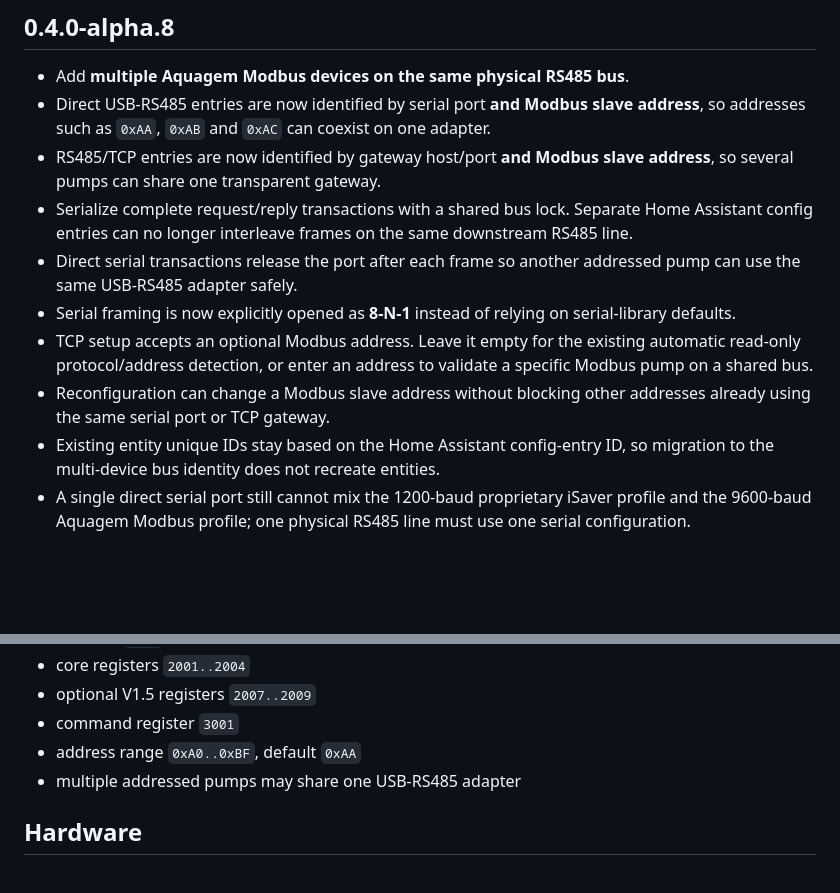
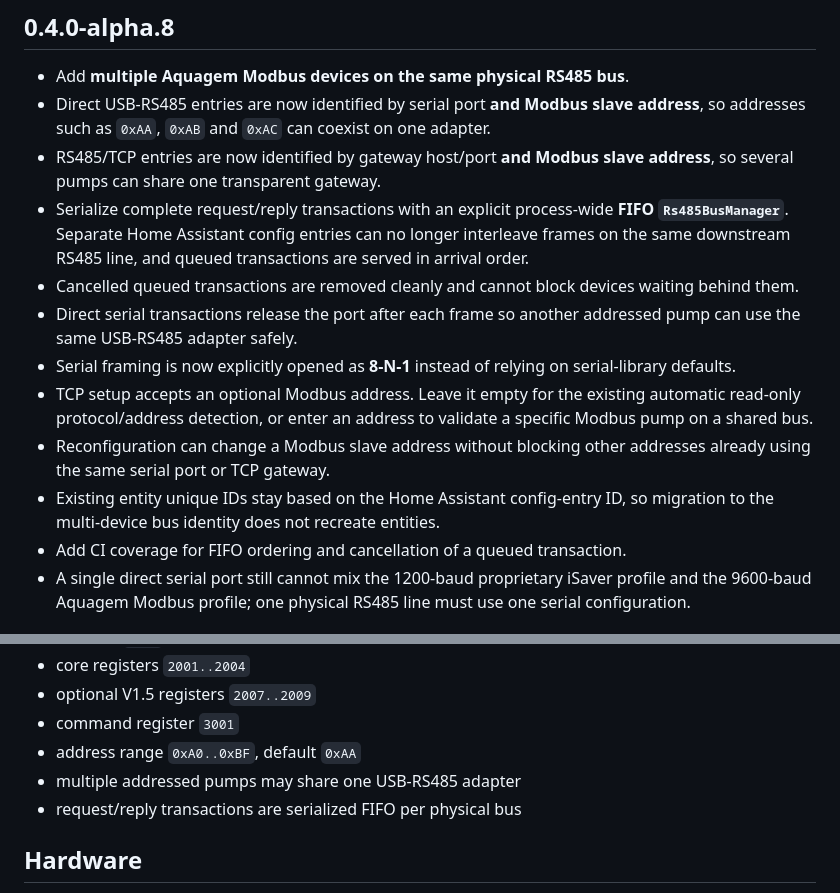
Before and after one commit to jptstar/ha-aquagem-isaver, a Markdown page: docs/ALPHA_0.4.0.md, 2 parts joined by grey strips. GitHub-like rendering; blank space fills up the shorter version.

Commit message:
Document explicit FIFO RS485 bus manager

```diff
--- a/docs/ALPHA_0.4.0.md
+++ b/docs/ALPHA_0.4.0.md
@@ -7,12 +7,14 @@ This alpha series separates protocol handling from the connection transport and
 - Add **multiple Aquagem Modbus devices on the same physical RS485 bus**.
 - Direct USB-RS485 entries are now identified by serial port **and Modbus slave address**, so addresses such as `0xAA`, `0xAB` and `0xAC` can coexist on one adapter.
 - RS485/TCP entries are now identified by gateway host/port **and Modbus slave address**, so several pumps can share one transparent gateway.
-- Serialize complete request/reply transactions with a shared bus lock. Separate Home Assistant config entries can no longer interleave frames on the same downstream RS485 line.
+- Serialize complete request/reply transactions with an explicit process-wide **FIFO `Rs485BusManager`**. Separate Home Assistant config entries can no longer interleave frames on the same downstream RS485 line, and queued transactions are served in arrival order.
+- Cancelled queued transactions are removed cleanly and cannot block devices waiting behind them.
 - Direct serial transactions release the port after each frame so another addressed pump can use the same USB-RS485 adapter safely.
 - Serial framing is now explicitly opened as **8-N-1** instead of relying on serial-library defaults.
 - TCP setup accepts an optional Modbus address. Leave it empty for the existing automatic read-only protocol/address detection, or enter an address to validate a specific Modbus pump on a shared bus.
 - Reconfiguration can change a Modbus slave address without blocking other addresses already using the same serial port or TCP gateway.
 - Existing entity unique IDs stay based on the Home Assistant config-entry ID, so migration to the multi-device bus identity does not recreate entities.
+- Add CI coverage for FIFO ordering and cancellation of a queued transaction.
 - A single direct serial port still cannot mix the 1200-baud proprietary iSaver profile and the 9600-baud Aquagem Modbus profile; one physical RS485 line must use one serial configuration.
 
 ## 0.4.0-alpha.7
@@ -96,6 +98,7 @@ This alpha series separates protocol handling from the connection transport and
 - command register `3001`
 - address range `0xA0..0xBF`, default `0xAA`
 - multiple addressed pumps may share one USB-RS485 adapter
+- request/reply transactions are serialized FIFO per physical bus
 
 ## Hardware
 
```
